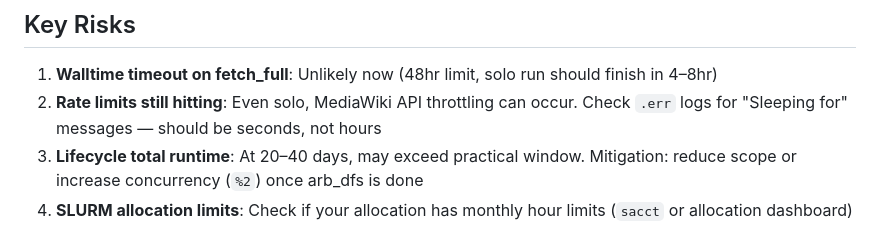
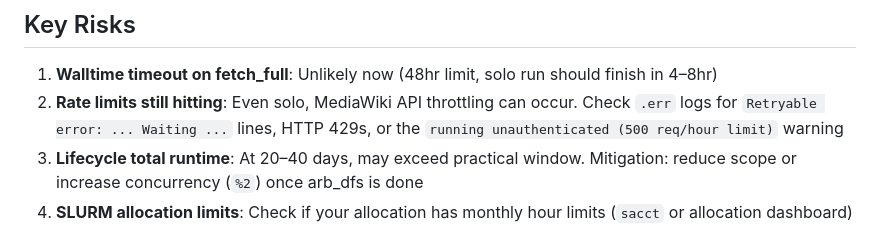
Before and after one commit to rah-ds/Wikipedia_Dispute_Models, a Markdown page: docs/rivanna_run_estimates.md, the part around the change. Rendered like a GitHub page.

Commit message:
docs: update rivanna rate-limit log guidance
Agent-Logs-Url: https://github.com/rah-ds/Wikipedia_Dispute_Models/sessions/cfef7891-7452-485a-8ad2-70c8017bbb34

Co-authored-by: rah-ds <87576921+rah-ds@users.noreply.github.com>

```diff
--- a/docs/rivanna_run_estimates.md
+++ b/docs/rivanna_run_estimates.md
@@ -82,7 +82,7 @@ Only 1 data point: `-Ril-` took 6.7 hrs (but was heavily rate-limited by concurr
 ## Key Risks
 
 1. **Walltime timeout on fetch_full**: Unlikely now (48hr limit, solo run should finish in 4–8hr)
-2. **Rate limits still hitting**: Even solo, MediaWiki API throttling can occur. Check `.err` logs for "Sleeping for" messages — should be seconds, not hours
+2. **Rate limits still hitting**: Even solo, MediaWiki API throttling can occur. Check `.err` logs for `Retryable error: ... Waiting ...` lines, HTTP 429s, or the `running unauthenticated (500 req/hour limit)` warning
 3. **Lifecycle total runtime**: At 20–40 days, may exceed practical window. Mitigation: reduce scope or increase concurrency (`%2`) once arb_dfs is done
 4. **SLURM allocation limits**: Check if your allocation has monthly hour limits (`sacct` or allocation dashboard)
 5. **Skip-completed logic**: If a case output file exists but is corrupt/incomplete, it will be skipped. Check file sizes if results look wrong
```
